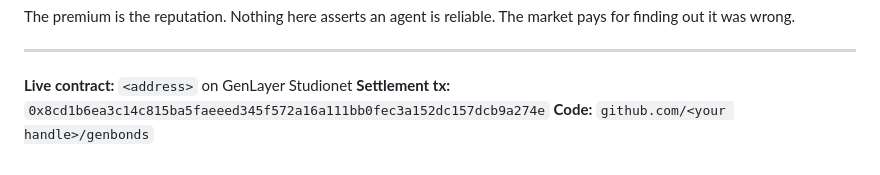
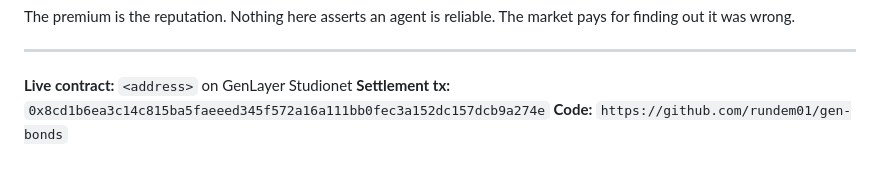
Before and after one commit to rundem01/gen-bonds, a Markdown page: PITCH.md, the part around the change. Rendered like a GitHub page.

Commit message:
Update GitHub repository link in PITCH.md

```diff
--- a/PITCH.md
+++ b/PITCH.md
@@ -32,4 +32,4 @@ The premium is the reputation. Nothing here asserts an agent is reliable. The ma
 
 **Live contract:** `<address>` on GenLayer Studionet
 **Settlement tx:** `0x8cd1b6ea3c14c815ba5faeeed345f572a16a111bb0fec3a152dc157dcb9a274e`
-**Code:** `github.com/<your handle>/genbonds`
+**Code:** `https://github.com/rundem01/gen-bonds`
```
